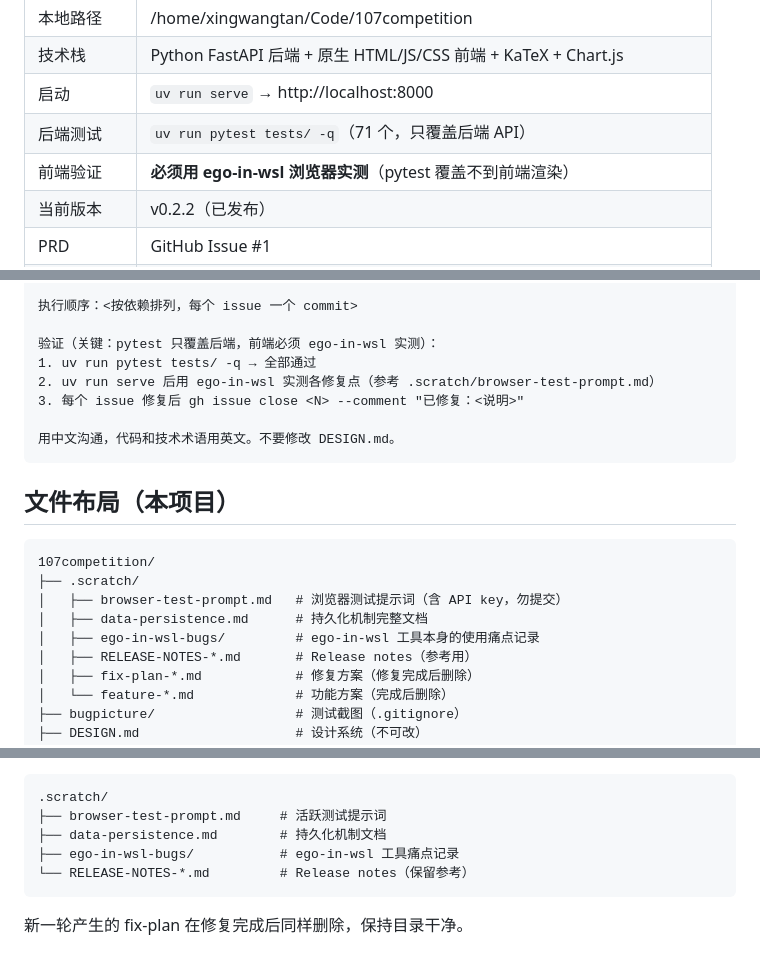
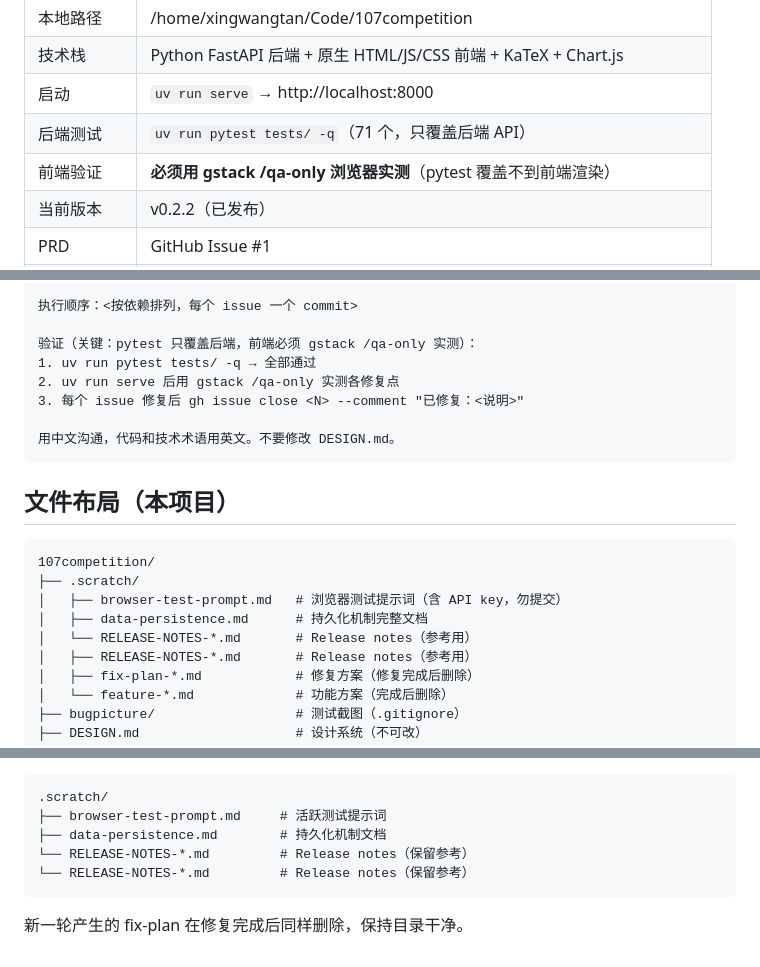
Before and after one commit to Marxism6/ai4learning, a Markdown page: CLAUDE.md, 3 parts joined by grey strips. Drawn GitHub-style.

````diff
--- a/CLAUDE.md
+++ b/CLAUDE.md
@@ -14,7 +14,7 @@
 | 技术栈 | Python FastAPI 后端 + 原生 HTML/JS/CSS 前端 + KaTeX + Chart.js |
 | 启动 | `uv run serve` → http://localhost:8000 |
 | 后端测试 | `uv run pytest tests/ -q`（71 个，只覆盖后端 API） |
-| 前端验证 | **必须用 ego-in-wsl 浏览器实测**（pytest 覆盖不到前端渲染） |
+| 前端验证 | **必须用 gstack /qa-only 浏览器实测**（pytest 覆盖不到前端渲染） |
 | 当前版本 | v0.2.2（已发布） |
 | PRD | GitHub Issue #1 |
 | 设计系统 | DESIGN.md（不可修改） |
@@ -173,9 +188,9 @@
 
 执行顺序：<按依赖排列，每个 issue 一个 commit>
 
-验证（关键：pytest 只覆盖后端，前端必须 ego-in-wsl 实测）：
+验证（关键：pytest 只覆盖后端，前端必须 gstack /qa-only 实测）：
 1. uv run pytest tests/ -q → 全部通过
-2. uv run serve 后用 ego-in-wsl 实测各修复点（参考 .scratch/browser-test-prompt.md）
+2. uv run serve 后用 gstack /qa-only 实测各修复点
 3. 每个 issue 修复后 gh issue close <N> --comment "已修复：<说明>"
 
 用中文沟通，代码和技术术语用英文。不要修改 DESIGN.md。
@@ -188,7 +203,7 @@
 ├── .scratch/
 │   ├── browser-test-prompt.md   # 浏览器测试提示词（含 API key，勿提交）
 │   ├── data-persistence.md      # 持久化机制完整文档
-│   ├── ego-in-wsl-bugs/         # ego-in-wsl 工具本身的使用痛点记录
+│   └── RELEASE-NOTES-*.md       # Release notes（参考用）
 │   ├── RELEASE-NOTES-*.md       # Release notes（参考用）
 │   ├── fix-plan-*.md            # 修复方案（修复完成后删除）
 │   └── feature-*.md             # 功能方案（完成后删除）
@@ -264,7 +279,7 @@
 .scratch/
 ├── browser-test-prompt.md     # 活跃测试提示词
 ├── data-persistence.md        # 持久化机制文档
-├── ego-in-wsl-bugs/           # ego-in-wsl 工具痛点记录
+└── RELEASE-NOTES-*.md         # Release notes（保留参考）
 └── RELEASE-NOTES-*.md         # Release notes（保留参考）
 ```
 
````
Also changed, not shown: other parts of CLAUDE.md (+40 -25 lines).
